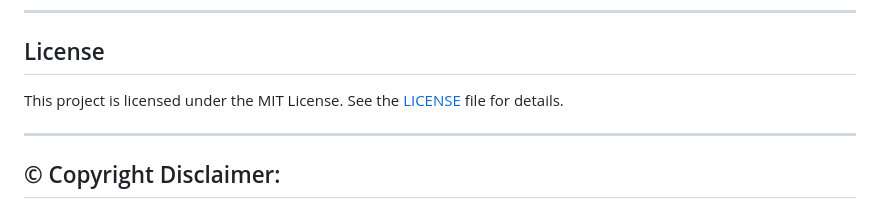
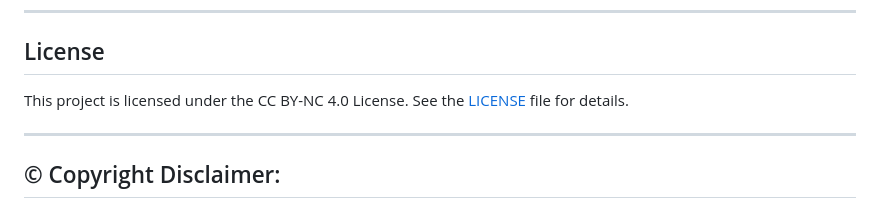
Before and after one commit to DharminJoshi/Multi-Cipher-Toolkit-By-DevKay, a Markdown page: README.md, the part around the change. Rendered like a GitHub page.

```diff
--- a/README.md
+++ b/README.md
@@ -137,7 +137,7 @@ Contributions are welcome! To contribute:
 
 ## License
 
-This project is licensed under the MIT License. See the [LICENSE](LICENSE) file for details.
+This project is licensed under the CC BY-NC 4.0 License. See the [LICENSE](LICENSE) file for details.
 
 ---
 
```
